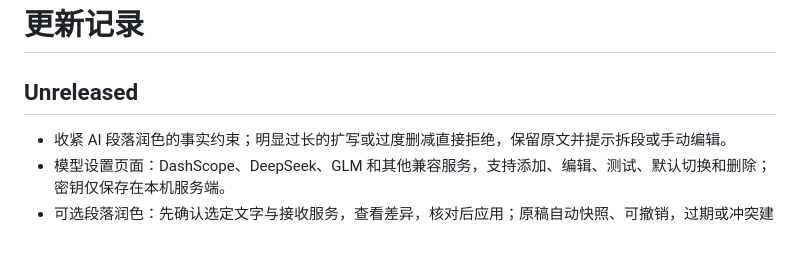
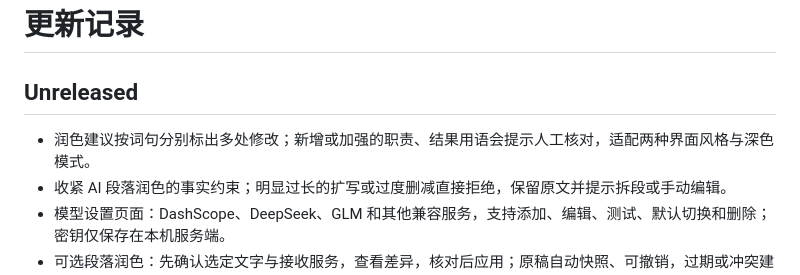
Before and after one commit to MoChiUaena/resume-workbench, a Markdown page: CHANGELOG.md, the part around the change. Drawn GitHub-style; blank space fills up the shorter version.

```diff
--- a/CHANGELOG.md
+++ b/CHANGELOG.md
@@ -2,6 +2,7 @@
 
 ## Unreleased
 
+- 润色建议按词句分别标出多处修改；新增或加强的职责、结果用语会提示人工核对，适配两种界面风格与深色模式。
 - 收紧 AI 段落润色的事实约束；明显过长的扩写或过度删减直接拒绝，保留原文并提示拆段或手动编辑。
 - 模型设置页面：DashScope、DeepSeek、GLM 和其他兼容服务，支持添加、编辑、测试、默认切换和删除；密钥仅保存在本机服务端。
 - 可选段落润色：先确认选定文字与接收服务，查看差异，核对后应用；原稿自动快照、可撤销，过期或冲突建议不覆盖当前内容。
```
Also changed, not shown: docs/model-settings.md (+4 -0 lines), docs/releasing.md (+1 -1 lines), docs/ai-paragraph-review.png, docs/ai-review-risks-dark.png (added), 6 other files.
